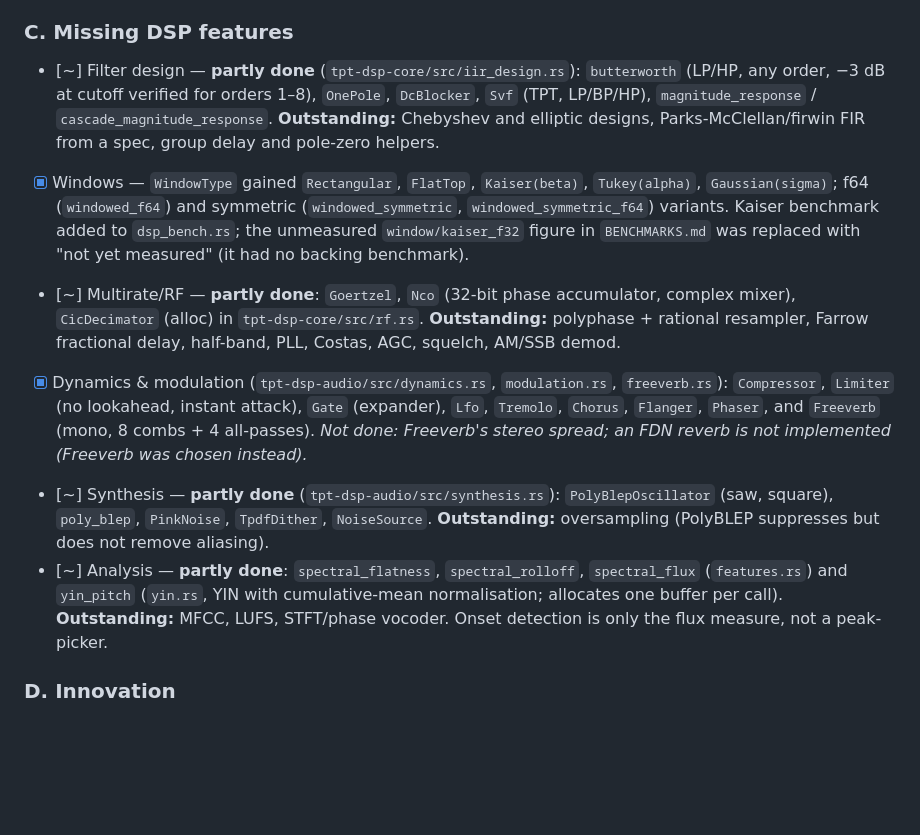
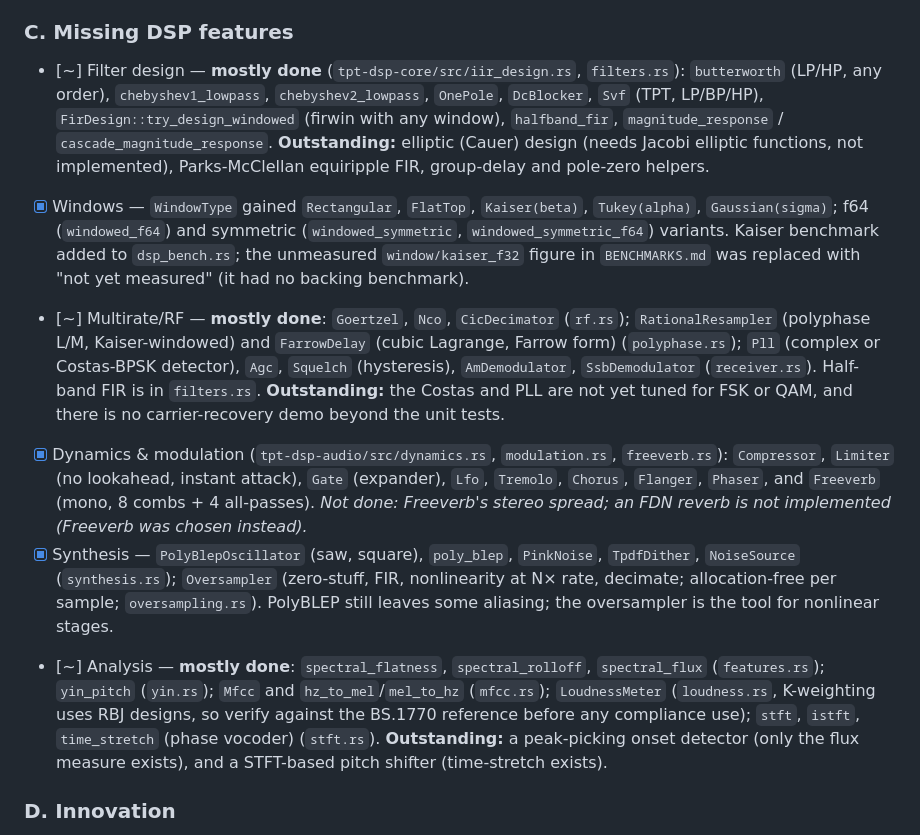
Before and after one commit to tpt-solutions/tpt-dsp, a Markdown page: todo.md, the part around the change. GitHub-like rendering; blank space fills up the shorter version.

Commit message:
todo: record the section C progress
Mark Phase 6 section C items done or mostly done, with the file each one
lives in. Elliptic (Cauer) filters and Parks-McClellan remain open.

Co-Authored-By: Claude, GLM, DeepSeek, Qwen

```diff
--- a/todo.md
+++ b/todo.md
@@ -254,12 +254,12 @@ _Status (2026-11-06, this pass): sections A and B and the housekeeping item are
 - [x] `ci.yml`: cpal comments removed and `libasound2-dev` dropped (the audio backend has no system library; **not yet confirmed by a CI run**); `CHANGELOG [Unreleased]` records the eframe 0.37 bump; `nihplug`/`py` manifests now pin core 0.2.0
 
 ### C. Missing DSP features
-- [~] Filter design — **partly done** (`tpt-dsp-core/src/iir_design.rs`): `butterworth` (LP/HP, any order, −3 dB at cutoff verified for orders 1–8), `OnePole`, `DcBlocker`, `Svf` (TPT, LP/BP/HP), `magnitude_response` / `cascade_magnitude_response`. **Outstanding:** Chebyshev and elliptic designs, Parks-McClellan/firwin FIR from a spec, group delay and pole-zero helpers.
+- [~] Filter design — **mostly done** (`tpt-dsp-core/src/iir_design.rs`, `filters.rs`): `butterworth` (LP/HP, any order), `chebyshev1_lowpass`, `chebyshev2_lowpass`, `OnePole`, `DcBlocker`, `Svf` (TPT, LP/BP/HP), `FirDesign::try_design_windowed` (firwin with any window), `halfband_fir`, `magnitude_response` / `cascade_magnitude_response`. **Outstanding:** elliptic (Cauer) design (needs Jacobi elliptic functions, not implemented), Parks-McClellan equiripple FIR, group-delay and pole-zero helpers.
 - [x] Windows — `WindowType` gained `Rectangular`, `FlatTop`, `Kaiser(beta)`, `Tukey(alpha)`, `Gaussian(sigma)`; f64 (`windowed_f64`) and symmetric (`windowed_symmetric`, `windowed_symmetric_f64`) variants. Kaiser benchmark added to `dsp_bench.rs`; the unmeasured `window/kaiser_f32` figure in `BENCHMARKS.md` was replaced with "not yet measured" (it had no backing benchmark).
-- [~] Multirate/RF — **partly done**: `Goertzel`, `Nco` (32-bit phase accumulator, complex mixer), `CicDecimator` (alloc) in `tpt-dsp-core/src/rf.rs`. **Outstanding:** polyphase + rational resampler, Farrow fractional delay, half-band, PLL, Costas, AGC, squelch, AM/SSB demod.
+- [~] Multirate/RF — **mostly done**: `Goertzel`, `Nco`, `CicDecimator` (`rf.rs`); `RationalResampler` (polyphase L/M, Kaiser-windowed) and `FarrowDelay` (cubic Lagrange, Farrow form) (`polyphase.rs`); `Pll` (complex or Costas-BPSK detector), `Agc`, `Squelch` (hysteresis), `AmDemodulator`, `SsbDemodulator` (`receiver.rs`). Half-band FIR is in `filters.rs`. **Outstanding:** the Costas and PLL are not yet tuned for FSK or QAM, and there is no carrier-recovery demo beyond the unit tests.
 - [x] Dynamics & modulation (`tpt-dsp-audio/src/dynamics.rs`, `modulation.rs`, `freeverb.rs`): `Compressor`, `Limiter` (no lookahead, instant attack), `Gate` (expander), `Lfo`, `Tremolo`, `Chorus`, `Flanger`, `Phaser`, and `Freeverb` (mono, 8 combs + 4 all-passes). _Not done: Freeverb's stereo spread; an FDN reverb is not implemented (Freeverb was chosen instead)._
-- [~] Synthesis — **partly done** (`tpt-dsp-audio/src/synthesis.rs`): `PolyBlepOscillator` (saw, square), `poly_blep`, `PinkNoise`, `TpdfDither`, `NoiseSource`. **Outstanding:** oversampling (PolyBLEP suppresses but does not remove aliasing).
-- [~] Analysis — **partly done**: `spectral_flatness`, `spectral_rolloff`, `spectral_flux` (`features.rs`) and `yin_pitch` (`yin.rs`, YIN with cumulative-mean normalisation; allocates one buffer per call). **Outstanding:** MFCC, LUFS, STFT/phase vocoder. Onset detection is only the flux measure, not a peak-picker.
+- [x] Synthesis — `PolyBlepOscillator` (saw, square), `poly_blep`, `PinkNoise`, `TpdfDither`, `NoiseSource` (`synthesis.rs`); `Oversampler` (zero-stuff, FIR, nonlinearity at N× rate, decimate; allocation-free per sample; `oversampling.rs`). PolyBLEP still leaves some aliasing; the oversampler is the tool for nonlinear stages.
+- [~] Analysis — **mostly done**: `spectral_flatness`, `spectral_rolloff`, `spectral_flux` (`features.rs`); `yin_pitch` (`yin.rs`); `Mfcc` and `hz_to_mel`/`mel_to_hz` (`mfcc.rs`); `LoudnessMeter` (`loudness.rs`, K-weighting uses RBJ designs, so verify against the BS.1770 reference before any compliance use); `stft`, `istft`, `time_stretch` (phase vocoder) (`stft.rs`). **Outstanding:** a peak-picking onset detector (only the flux measure exists), and a STFT-based pitch shifter (time-stretch exists).
 
 ### D. Innovation
 - [ ] `Processor` trait (`process`, `process_in_place`, `reset`) + `Chain`/`Cascade` combinators; unify `process` signatures and f32/f64 policy
```
